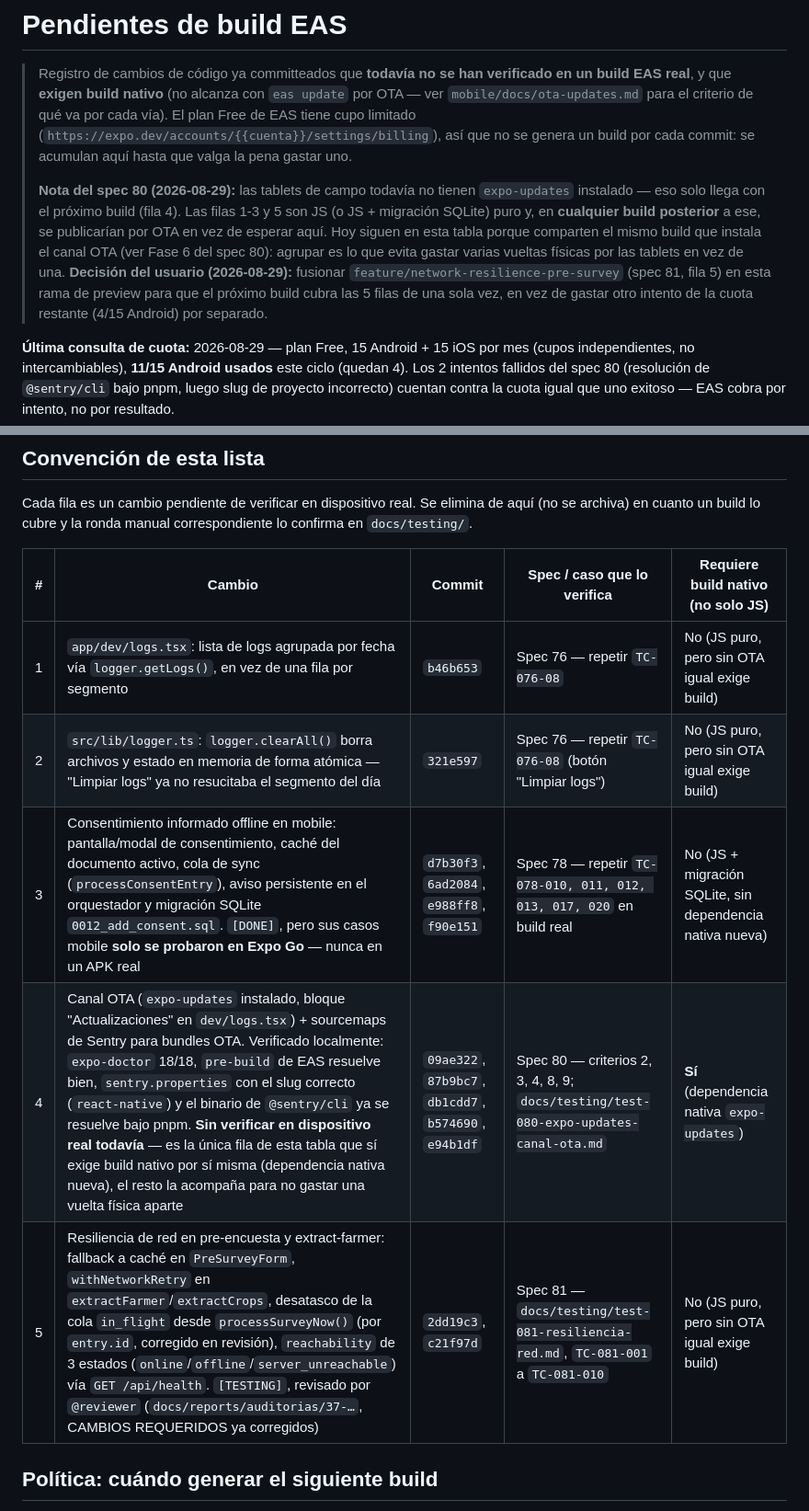
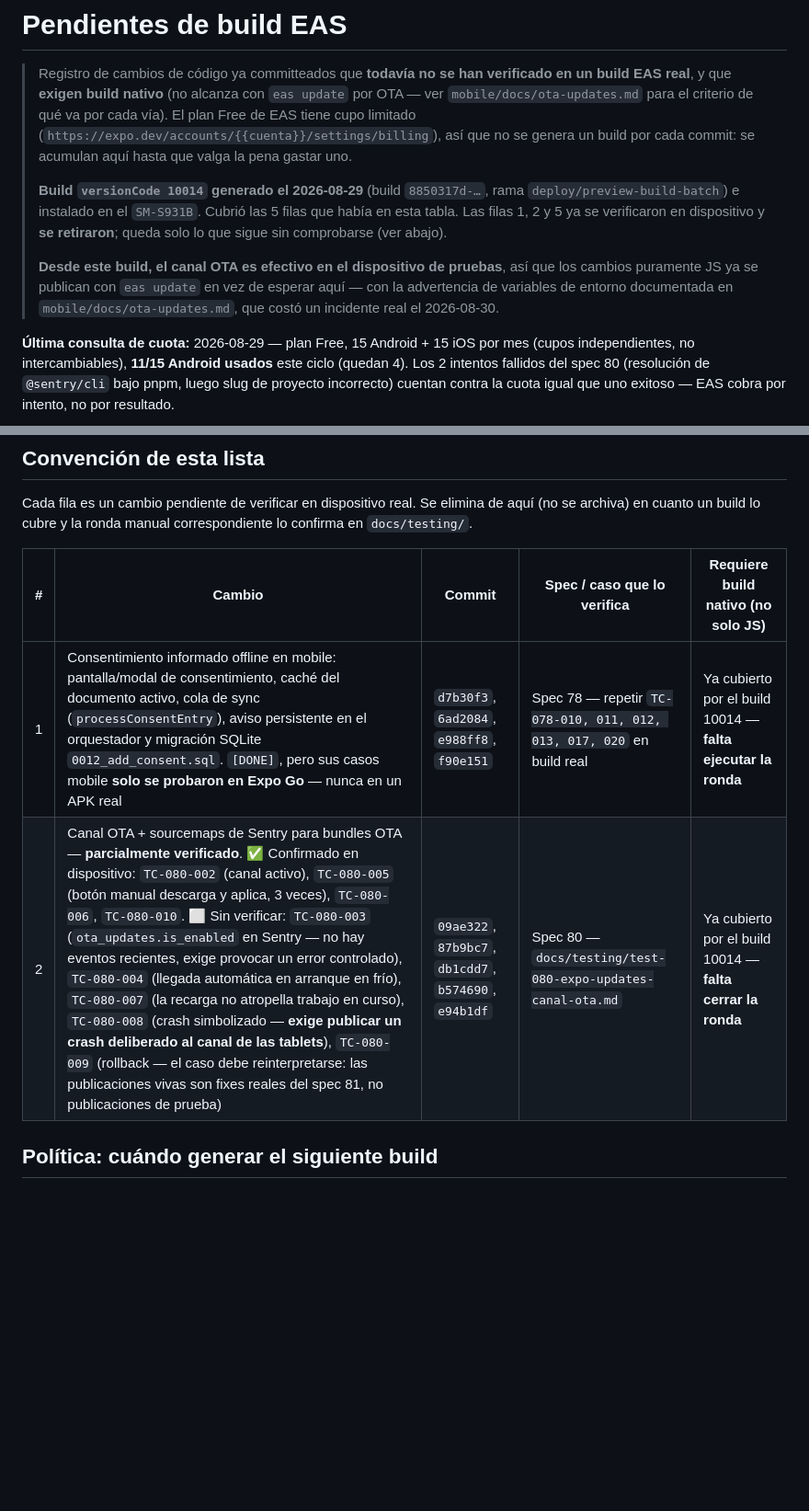
Before and after one commit to sosagro-mirp/sos-agro-mobile, a Markdown page: docs/pendientes-de-build.md, 2 parts joined by grey strips. Shown at 92% size. Rendered like a GitHub page; blank space fills up the shorter version.

Commit message:
docs(build): retire rows verified on build 10014
Rows 1, 2 (spec 76 log fixes) and 5 (spec 81 network resilience) are now
verified on the SM-S931B with versionCode 10014 and removed from the table.
Row 4 (spec 80 OTA) is partially verified — TC-080-002/005/006/010 confirmed
on device, the rest still open, including two that need a decision
(TC-080-008 would publish a deliberate crash to the field tablets' channel;
TC-080-009's rollback premise no longer holds since the live publications are
real spec 81 fixes, not test ones).

Co-Authored-By: Claude Sonnet 5 <noreply@anthropic.com>
Claude-Session: https://claude.ai/code/session_01YCG281HVRJyUCetwoHiQBo

```diff
--- a/docs/pendientes-de-build.md
+++ b/docs/pendientes-de-build.md
@@ -6,15 +6,15 @@
 > cupo limitado (`https://expo.dev/accounts/{{cuenta}}/settings/billing`), así que no se genera un
 > build por cada commit: se acumulan aquí hasta que valga la pena gastar uno.
 >
-> **Nota del spec 80 (2026-08-29):** las tablets de campo todavía no tienen `expo-updates`
-> instalado — eso solo llega con el próximo build (fila 4). Las filas 1-3 y 5 son JS (o JS +
-> migración SQLite) puro y, en **cualquier build posterior** a ese, se publicarían por OTA en vez de
-> esperar aquí. Hoy siguen en esta tabla porque comparten el mismo build que instala el canal OTA
-> (ver Fase 6 del spec 80): agrupar es lo que evita gastar varias vueltas físicas por las tablets en
-> vez de una.
-> **Decisión del usuario (2026-08-29):** fusionar `feature/network-resilience-pre-survey` (spec 81,
-> fila 5) en esta rama de preview para que el próximo build cubra las 5 filas de una sola vez, en vez
-> de gastar otro intento de la cuota restante (4/15 Android) por separado.
+> **Build `versionCode 10014` generado el 2026-08-29** (build `8850317d-…`, rama
+> `deploy/preview-build-batch`) e instalado en el `SM-S931B`. Cubrió las 5 filas que había en esta
+> tabla. Las filas 1, 2 y 5 ya se verificaron en dispositivo y **se retiraron**; queda solo lo que
+> sigue sin comprobarse (ver abajo).
+>
+> **Desde este build, el canal OTA es efectivo en el dispositivo de pruebas**, así que los cambios
+> puramente JS ya se publican con `eas update` en vez de esperar aquí — con la advertencia de
+> variables de entorno documentada en `mobile/docs/ota-updates.md`, que costó un incidente real el
+> 2026-08-30.
 
 **Última consulta de cuota:** 2026-08-29 — plan Free, 15 Android + 15 iOS por mes (cupos
 independientes, no intercambiables), **11/15 Android usados** este ciclo (quedan 4). Los 2 intentos
@@ -29,11 +29,8 @@ archiva) en cuanto un build lo cubre y la ronda manual correspondiente lo confir
 
 | # | Cambio | Commit | Spec / caso que lo verifica | Requiere build nativo (no solo JS) |
 |---|--------|--------|------------------------------|--------------------------------------|
-| 1 | `app/dev/logs.tsx`: lista de logs agrupada por fecha vía `logger.getLogs()`, en vez de una fila por segmento | `b46b653` | Spec 76 — repetir `TC-076-08` | No (JS puro, pero sin OTA igual exige build) |
-| 2 | `src/lib/logger.ts`: `logger.clearAll()` borra archivos y estado en memoria de forma atómica — "Limpiar logs" ya no resucitaba el segmento del día | `321e597` | Spec 76 — repetir `TC-076-08` (botón "Limpiar logs") | No (JS puro, pero sin OTA igual exige build) |
-| 3 | Consentimiento informado offline en mobile: pantalla/modal de consentimiento, caché del documento activo, cola de sync (`processConsentEntry`), aviso persistente en el orquestador y migración SQLite `0012_add_consent.sql`. `[DONE]`, pero sus casos mobile **solo se probaron en Expo Go** — nunca en un APK real | `d7b30f3`, `6ad2084`, `e988ff8`, `f90e151` | Spec 78 — repetir `TC-078-010, 011, 012, 013, 017, 020` en build real | No (JS + migración SQLite, sin dependencia nativa nueva) |
-| 4 | Canal OTA (`expo-updates` instalado, bloque "Actualizaciones" en `dev/logs.tsx`) + sourcemaps de Sentry para bundles OTA. Verificado localmente: `expo-doctor` 18/18, `pre-build` de EAS resuelve bien, `sentry.properties` con el slug correcto (`react-native`) y el binario de `@sentry/cli` ya se resuelve bajo pnpm. **Sin verificar en dispositivo real todavía** — es la única fila de esta tabla que sí exige build nativo por sí misma (dependencia nativa nueva), el resto la acompaña para no gastar una vuelta física aparte | `09ae322`, `87b9bc7`, `db1cdd7`, `b574690`, `e94b1df` | Spec 80 — criterios 2, 3, 4, 8, 9; `docs/testing/test-080-expo-updates-canal-ota.md` | **Sí** (dependencia nativa `expo-updates`) |
-| 5 | Resiliencia de red en pre-encuesta y extract-farmer: fallback a caché en `PreSurveyForm`, `withNetworkRetry` en `extractFarmer`/`extractCrops`, desatasco de la cola `in_flight` desde `processSurveyNow()` (por `entry.id`, corregido en revisión), `reachability` de 3 estados (`online`/`offline`/`server_unreachable`) vía `GET /api/health`. `[TESTING]`, revisado por `@reviewer` (`docs/reports/auditorias/37-…`, CAMBIOS REQUERIDOS ya corregidos) | `2dd19c3`, `c21f97d` | Spec 81 — `docs/testing/test-081-resiliencia-red.md`, `TC-081-001` a `TC-081-010` | No (JS puro, pero sin OTA igual exige build) |
+| 1 | Consentimiento informado offline en mobile: pantalla/modal de consentimiento, caché del documento activo, cola de sync (`processConsentEntry`), aviso persistente en el orquestador y migración SQLite `0012_add_consent.sql`. `[DONE]`, pero sus casos mobile **solo se probaron en Expo Go** — nunca en un APK real | `d7b30f3`, `6ad2084`, `e988ff8`, `f90e151` | Spec 78 — repetir `TC-078-010, 011, 012, 013, 017, 020` en build real | Ya cubierto por el build 10014 — **falta ejecutar la ronda** |
+| 2 | Canal OTA + sourcemaps de Sentry para bundles OTA — **parcialmente verificado**. ✅ Confirmado en dispositivo: `TC-080-002` (canal activo), `TC-080-005` (botón manual descarga y aplica, 3 veces), `TC-080-006`, `TC-080-010`. ⬜ Sin verificar: `TC-080-003` (`ota_updates.is_enabled` en Sentry — no hay eventos recientes, exige provocar un error controlado), `TC-080-004` (llegada automática en arranque en frío), `TC-080-007` (la recarga no atropella trabajo en curso), `TC-080-008` (crash simbolizado — **exige publicar un crash deliberado al canal de las tablets**), `TC-080-009` (rollback — el caso debe reinterpretarse: las publicaciones vivas son fixes reales del spec 81, no publicaciones de prueba) | `09ae322`, `87b9bc7`, `db1cdd7`, `b574690`, `e94b1df` | Spec 80 — `docs/testing/test-080-expo-updates-canal-ota.md` | Ya cubierto por el build 10014 — **falta cerrar la ronda** |
 
 ## Política: cuándo generar el siguiente build
 
```
